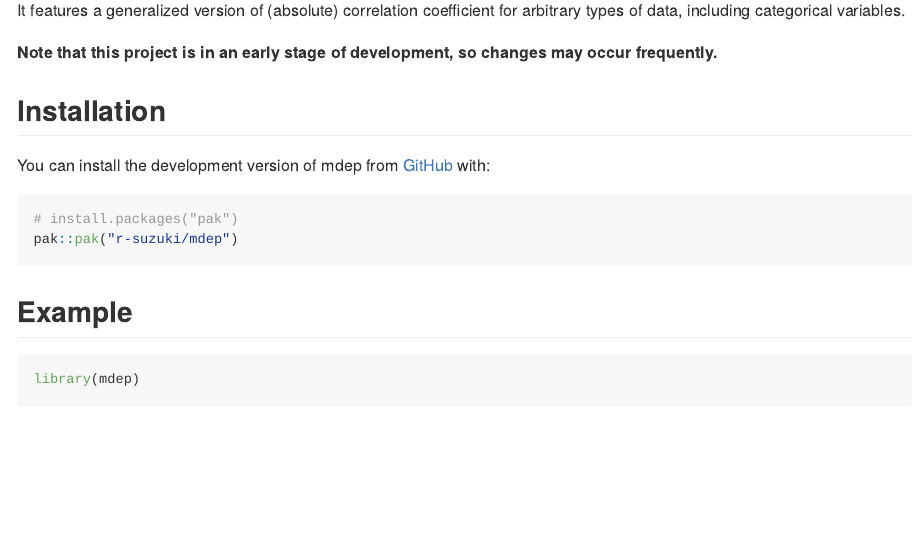
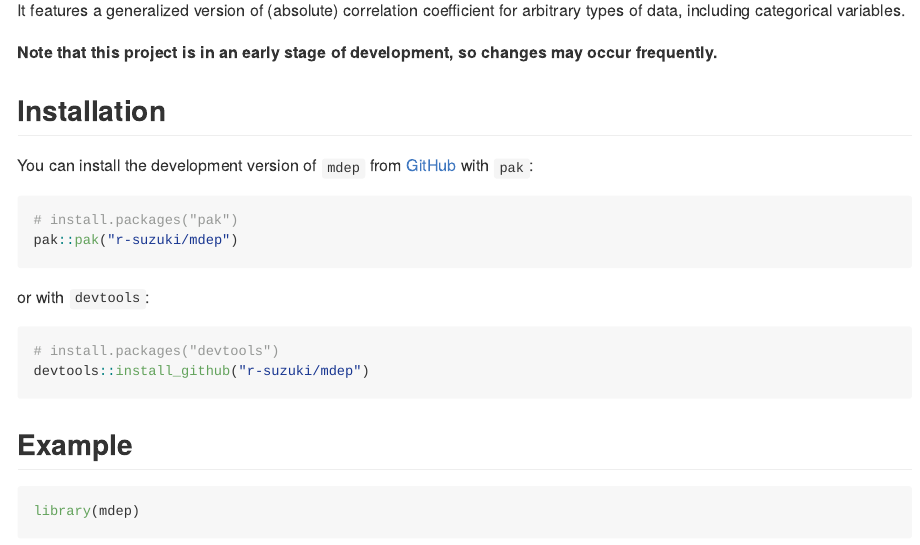
Before and after one commit to r-suzuki/gcor, an R Markdown document (README.Rmd): the page in a window 1100 px wide, from 150 px down. The pictures show the output file README.md that the author committed with the source, drawn offline in the style of GitHub.

Commit message:
Update install instruction on README (#10)

````diff
--- a/README.Rmd
+++ b/README.Rmd
@@ -27,11 +27,18 @@ It features a generalized version of (absolute) correlation coefficient for arbi
 
 ## Installation
 
-You can install the development version of mdep from [GitHub](https://github.com/) with:
+You can install the development version of `mdep` from [GitHub](https://github.com/) with `pak`:
 
 ``` r
 # install.packages("pak")
 pak::pak("r-suzuki/mdep")
+```
+
+or with `devtools`:
+
+``` r
+# install.packages("devtools")
+devtools::install_github("r-suzuki/mdep")
 ```
 
 ## Example
````
Also changed, not shown: README.md.
